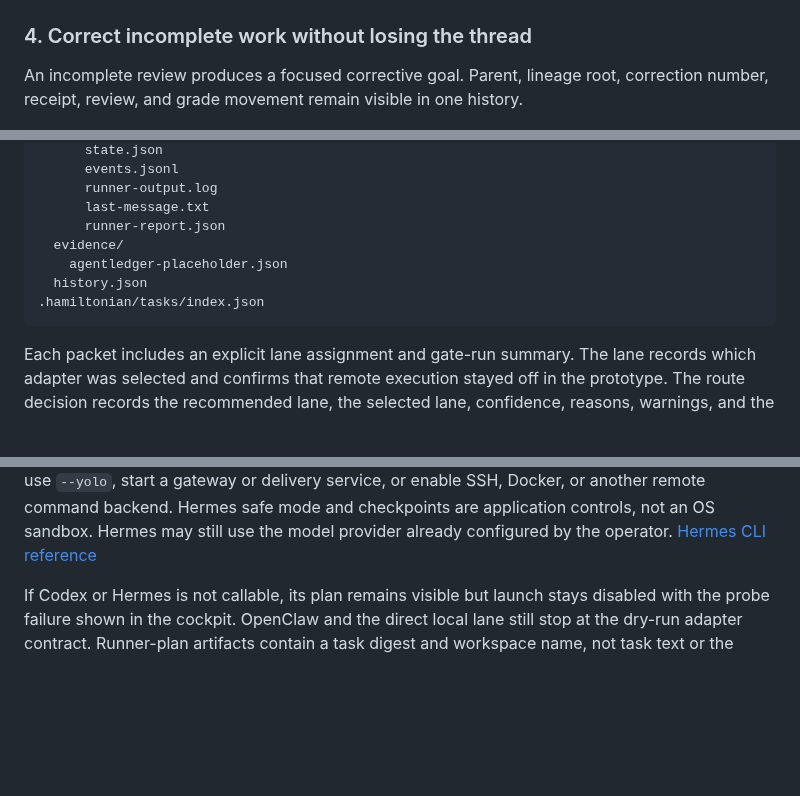
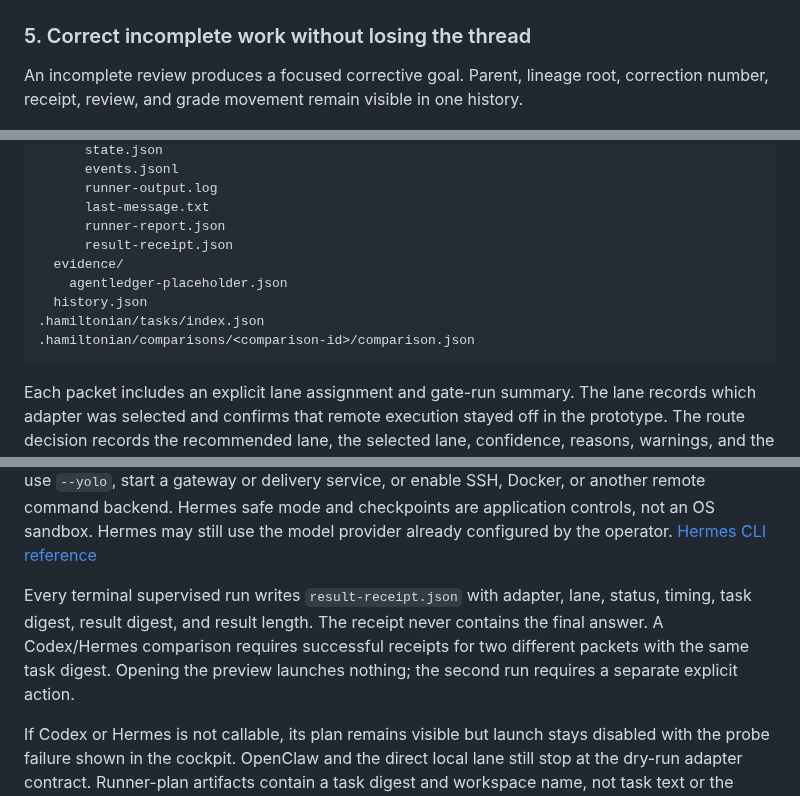
Before and after one commit to Martin123132/Hamiltonian, a Markdown page: README.md, 3 parts joined by grey strips. Rendered like a GitHub page; blank space fills up the shorter version.

````diff
--- a/README.md
+++ b/README.md
@@ -53,7 +62,7 @@ saved baseline and acceptance criteria.
 
 ![Goal ready for review](docs/images/goal-ready-desktop.jpg)
 
-### 4. Correct incomplete work without losing the thread
+### 5. Correct incomplete work without losing the thread
 
 An incomplete review produces a focused corrective goal. Parent, lineage root,
 correction number, receipt, review, and grade movement remain visible in one
@@ -269,10 +283,12 @@ The cockpit now persists local task packets under:
       runner-output.log
       last-message.txt
       runner-report.json
+      result-receipt.json
   evidence/
     agentledger-placeholder.json
   history.json
 .hamiltonian/tasks/index.json
+.hamiltonian/comparisons/<comparison-id>/comparison.json
 ```
 
 Each packet includes an explicit lane assignment and gate-run summary. The lane
@@ -306,6 +322,12 @@ delivery service, or enable SSH, Docker, or another remote command backend.
 Hermes safe mode and checkpoints are application controls, not an OS sandbox.
 Hermes may still use the model provider already configured by the operator.
 [Hermes CLI reference](https://github.com/NousResearch/hermes-agent/blob/main/website/docs/reference/cli-commands.md)
+
+Every terminal supervised run writes `result-receipt.json` with adapter, lane,
+status, timing, task digest, result digest, and result length. The receipt never
+contains the final answer. A Codex/Hermes comparison requires successful
+receipts for two different packets with the same task digest. Opening the
+preview launches nothing; the second run requires a separate explicit action.
 
 If Codex or Hermes is not callable, its plan remains visible but launch stays
 disabled with the probe failure shown in the cockpit. OpenClaw and the direct
````
Also changed, not shown: other parts of README.md (+29 -15 lines), docs/PRODUCT_BOUNDARY.md (+6 -0 lines), docs/images/agent-comparison-desktop.jpg (added), 12 other files.
